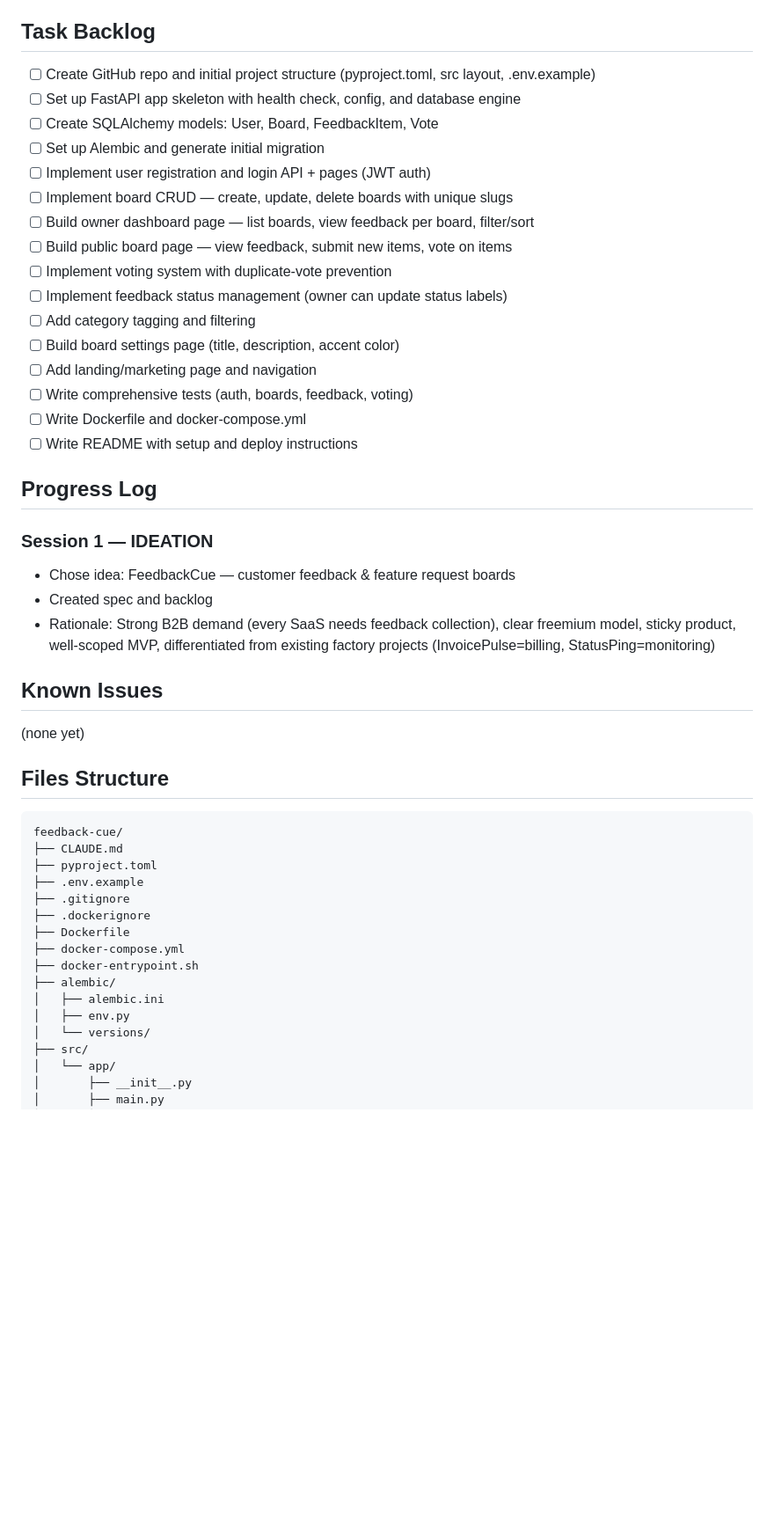
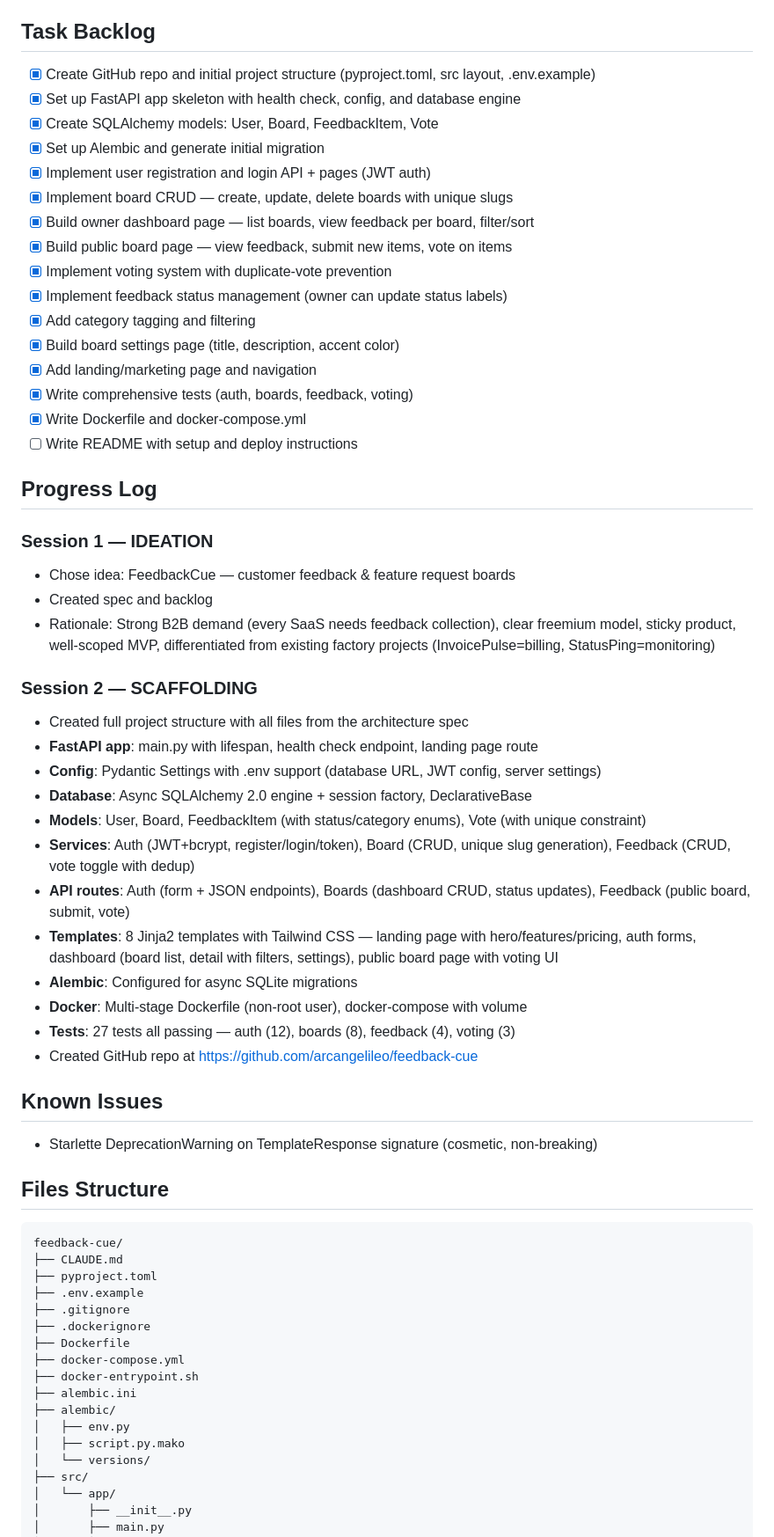
Before and after one commit to arcangelileo/feedback-cue, a Markdown page: CLAUDE.md, the part around one of its changes. Shown at 88% size. Rendered like a GitHub page; blank space fills up the shorter version.

Commit message:
Update CLAUDE.md: Phase → DEVELOPMENT, log session 2 progress
Co-Authored-By: Claude Opus 4.6 <noreply@anthropic.com>

````diff
--- a/CLAUDE.md
+++ b/CLAUDE.md
@@ -33,21 +34,21 @@ Phase: SCAFFOLDING
 - **Docker**: Multi-stage build, non-root user, docker-compose with volume for SQLite persistence
 
 ## Task Backlog
-- [ ] Create GitHub repo and initial project structure (pyproject.toml, src layout, .env.example)
-- [ ] Set up FastAPI app skeleton with health check, config, and database engine
-- [ ] Create SQLAlchemy models: User, Board, FeedbackItem, Vote
-- [ ] Set up Alembic and generate initial migration
-- [ ] Implement user registration and login API + pages (JWT auth)
-- [ ] Implement board CRUD — create, update, delete boards with unique slugs
-- [ ] Build owner dashboard page — list boards, view feedback per board, filter/sort
-- [ ] Build public board page — view feedback, submit new items, vote on items
-- [ ] Implement voting system with duplicate-vote prevention
-- [ ] Implement feedback status management (owner can update status labels)
-- [ ] Add category tagging and filtering
-- [ ] Build board settings page (title, description, accent color)
-- [ ] Add landing/marketing page and navigation
-- [ ] Write comprehensive tests (auth, boards, feedback, voting)
-- [ ] Write Dockerfile and docker-compose.yml
+- [x] Create GitHub repo and initial project structure (pyproject.toml, src layout, .env.example)
+- [x] Set up FastAPI app skeleton with health check, config, and database engine
+- [x] Create SQLAlchemy models: User, Board, FeedbackItem, Vote
+- [x] Set up Alembic and generate initial migration
+- [x] Implement user registration and login API + pages (JWT auth)
+- [x] Implement board CRUD — create, update, delete boards with unique slugs
+- [x] Build owner dashboard page — list boards, view feedback per board, filter/sort
+- [x] Build public board page — view feedback, submit new items, vote on items
+- [x] Implement voting system with duplicate-vote prevention
+- [x] Implement feedback status management (owner can update status labels)
+- [x] Add category tagging and filtering
+- [x] Build board settings page (title, description, accent color)
+- [x] Add landing/marketing page and navigation
+- [x] Write comprehensive tests (auth, boards, feedback, voting)
+- [x] Write Dockerfile and docker-compose.yml
 - [ ] Write README with setup and deploy instructions
 
 ## Progress Log
@@ -56,8 +57,22 @@ Phase: SCAFFOLDING
 - Created spec and backlog
 - Rationale: Strong B2B demand (every SaaS needs feedback collection), clear freemium model, sticky product, well-scoped MVP, differentiated from existing factory projects (InvoicePulse=billing, StatusPing=monitoring)
 
+### Session 2 — SCAFFOLDING
+- Created full project structure with all files from the architecture spec
+- **FastAPI app**: main.py with lifespan, health check endpoint, landing page route
+- **Config**: Pydantic Settings with .env support (database URL, JWT config, server settings)
+- **Database**: Async SQLAlchemy 2.0 engine + session factory, DeclarativeBase
+- **Models**: User, Board, FeedbackItem (with status/category enums), Vote (with unique constraint)
+- **Services**: Auth (JWT+bcrypt, register/login/token), Board (CRUD, unique slug generation), Feedback (CRUD, vote toggle with dedup)
+- **API routes**: Auth (form + JSON endpoints), Boards (dashboard CRUD, status updates), Feedback (public board, submit, vote)
+- **Templates**: 8 Jinja2 templates with Tailwind CSS — landing page with hero/features/pricing, auth forms, dashboard (board list, detail with filters, settings), public board page with voting UI
+- **Alembic**: Configured for async SQLite migrations
+- **Docker**: Multi-stage Dockerfile (non-root user), docker-compose with volume
+- **Tests**: 27 tests all passing — auth (12), boards (8), feedback (4), voting (3)
+- Created GitHub repo at https://github.com/arcangelileo/feedback-cue
+
 ## Known Issues
-(none yet)
+- Starlette DeprecationWarning on TemplateResponse signature (cosmetic, non-breaking)
 
 ## Files Structure
 ```
@@ -70,9 +85,10 @@ feedback-cue/
 ├── Dockerfile
 ├── docker-compose.yml
 ├── docker-entrypoint.sh
+├── alembic.ini
 ├── alembic/
-│   ├── alembic.ini
 │   ├── env.py
+│   ├── script.py.mako
 │   └── versions/
 ├── src/
 │   └── app/
````
Also changed, not shown: other parts of CLAUDE.md (+4 -3 lines).
